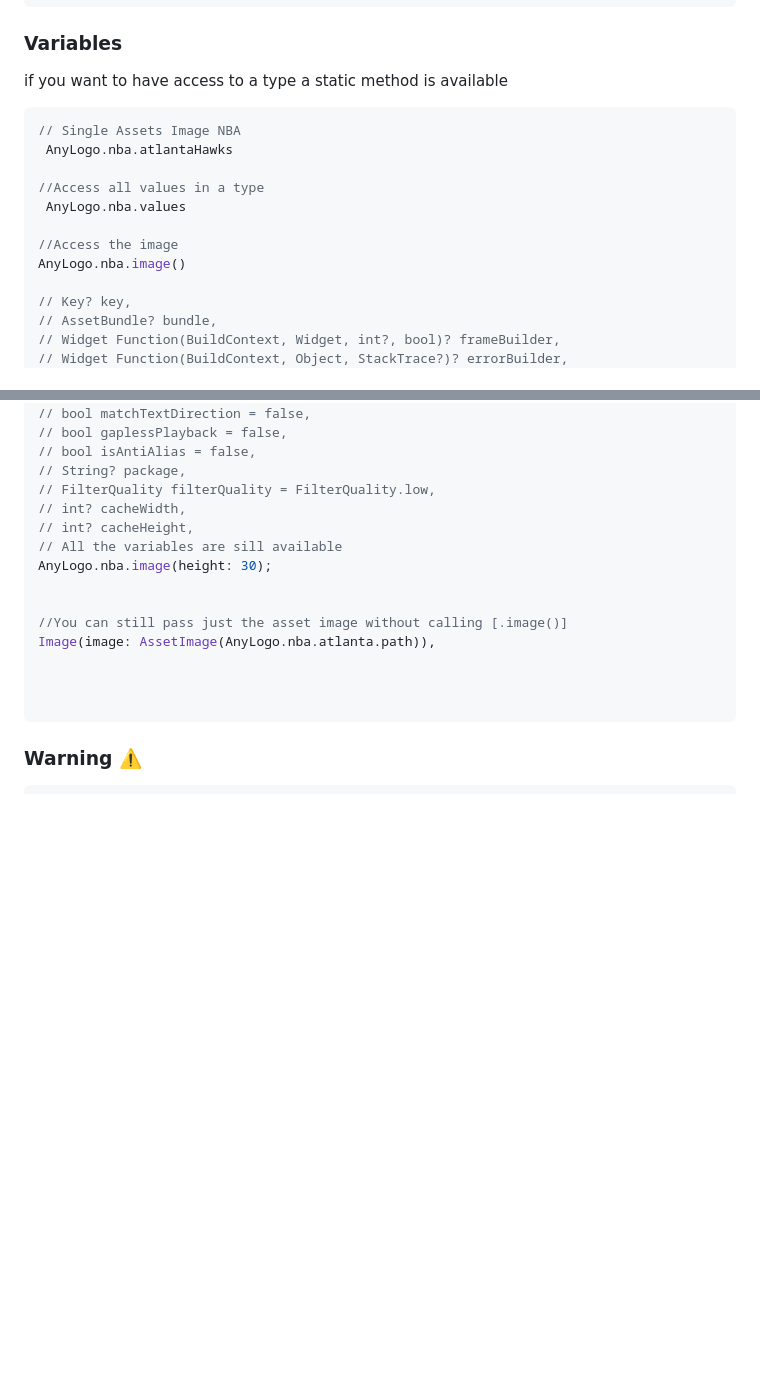
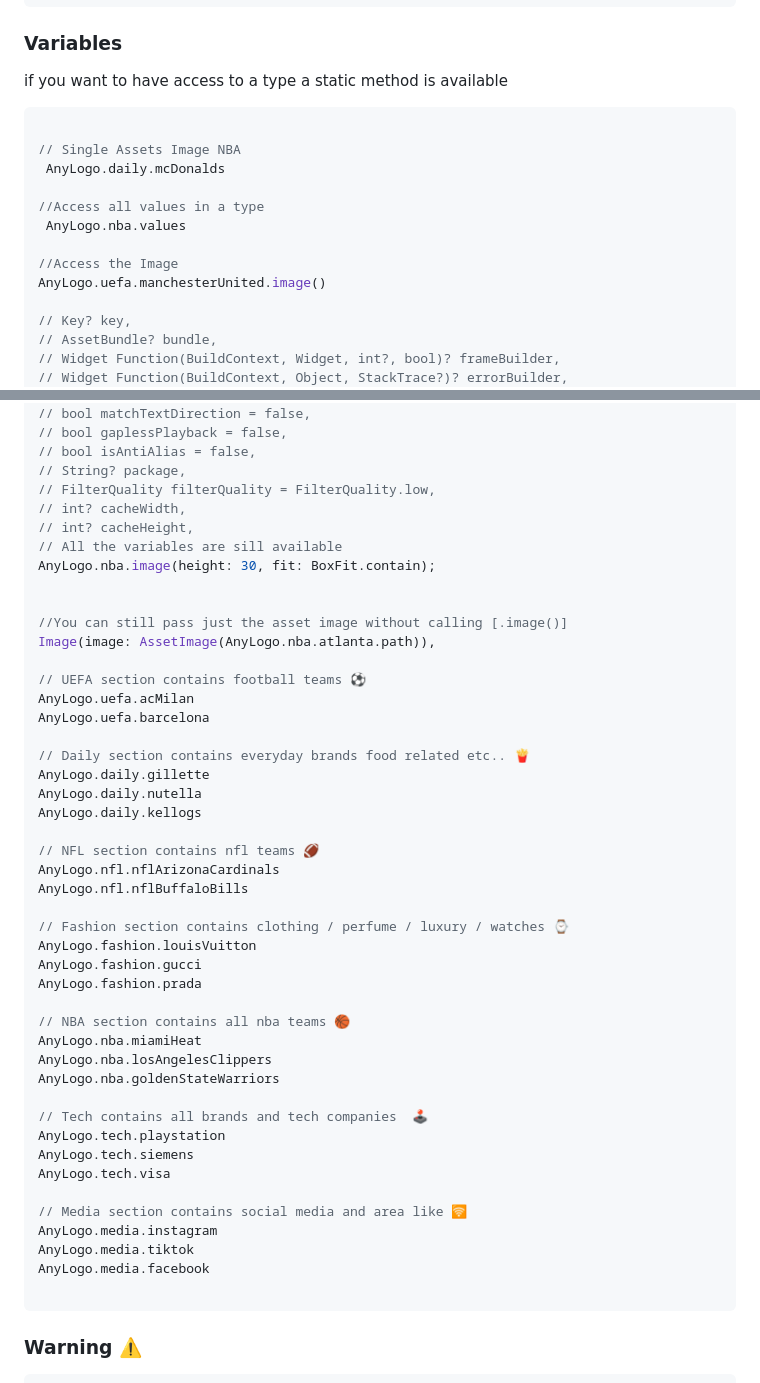
Before and after one commit to JordyHers-org/flutter_any_logo, a Markdown page: README.md, 2 parts joined by grey strips. Drawn GitHub-style; blank space fills up the shorter version.

Commit message:
Added specifiv sections in documentation

````diff
--- a/README.md
+++ b/README.md
@@ -76,14 +76,15 @@ class MyApp extends StatelessWidget {
 if you want to have access to a type a static method is available
 
 ```dart
+
 // Single Assets Image NBA
- AnyLogo.nba.atlantaHawks
+ AnyLogo.daily.mcDonalds
 
 //Access all values in a type
  AnyLogo.nba.values
 
-//Access the image
-AnyLogo.nba.image()
+//Access the Image
+AnyLogo.uefa.manchesterUnited.image()
 
 // Key? key,
 // AssetBundle? bundle,
@@ -109,13 +110,44 @@ AnyLogo.nba.image()
 // int? cacheWidth,
 // int? cacheHeight,
 // All the variables are sill available
-AnyLogo.nba.image(height: 30);
+AnyLogo.nba.image(height: 30, fit: BoxFit.contain);
 
 
 //You can still pass just the asset image without calling [.image()]
 Image(image: AssetImage(AnyLogo.nba.atlanta.path)),
 
+// UEFA section contains football teams ⚽️
+AnyLogo.uefa.acMilan
+AnyLogo.uefa.barcelona
 
+// Daily section contains everyday brands food related etc.. 🍟
+AnyLogo.daily.gillette
+AnyLogo.daily.nutella
+AnyLogo.daily.kellogs
+
+// NFL section contains nfl teams 🏈
+AnyLogo.nfl.nflArizonaCardinals
+AnyLogo.nfl.nflBuffaloBills
+
+// Fashion section contains clothing / perfume / luxury / watches ⌚️
+AnyLogo.fashion.louisVuitton
+AnyLogo.fashion.gucci
+AnyLogo.fashion.prada
+
+// NBA section contains all nba teams 🏀
+AnyLogo.nba.miamiHeat
+AnyLogo.nba.losAngelesClippers
+AnyLogo.nba.goldenStateWarriors
+
+// Tech contains all brands and tech companies  🕹️
+AnyLogo.tech.playstation
+AnyLogo.tech.siemens
+AnyLogo.tech.visa
+
+// Media section contains social media and area like 🛜
+AnyLogo.media.instagram
+AnyLogo.media.tiktok
+AnyLogo.media.facebook
 
 ```
 
````
